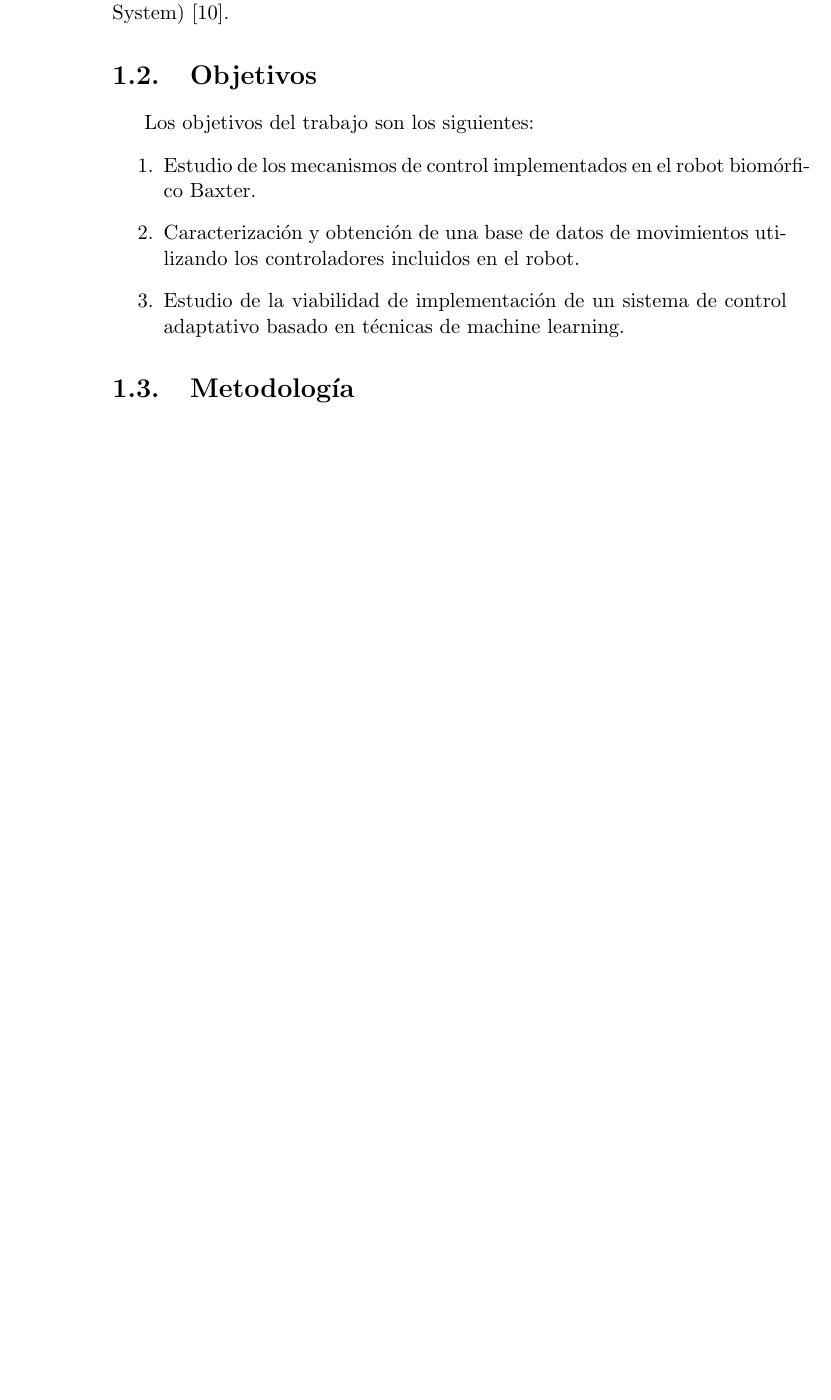
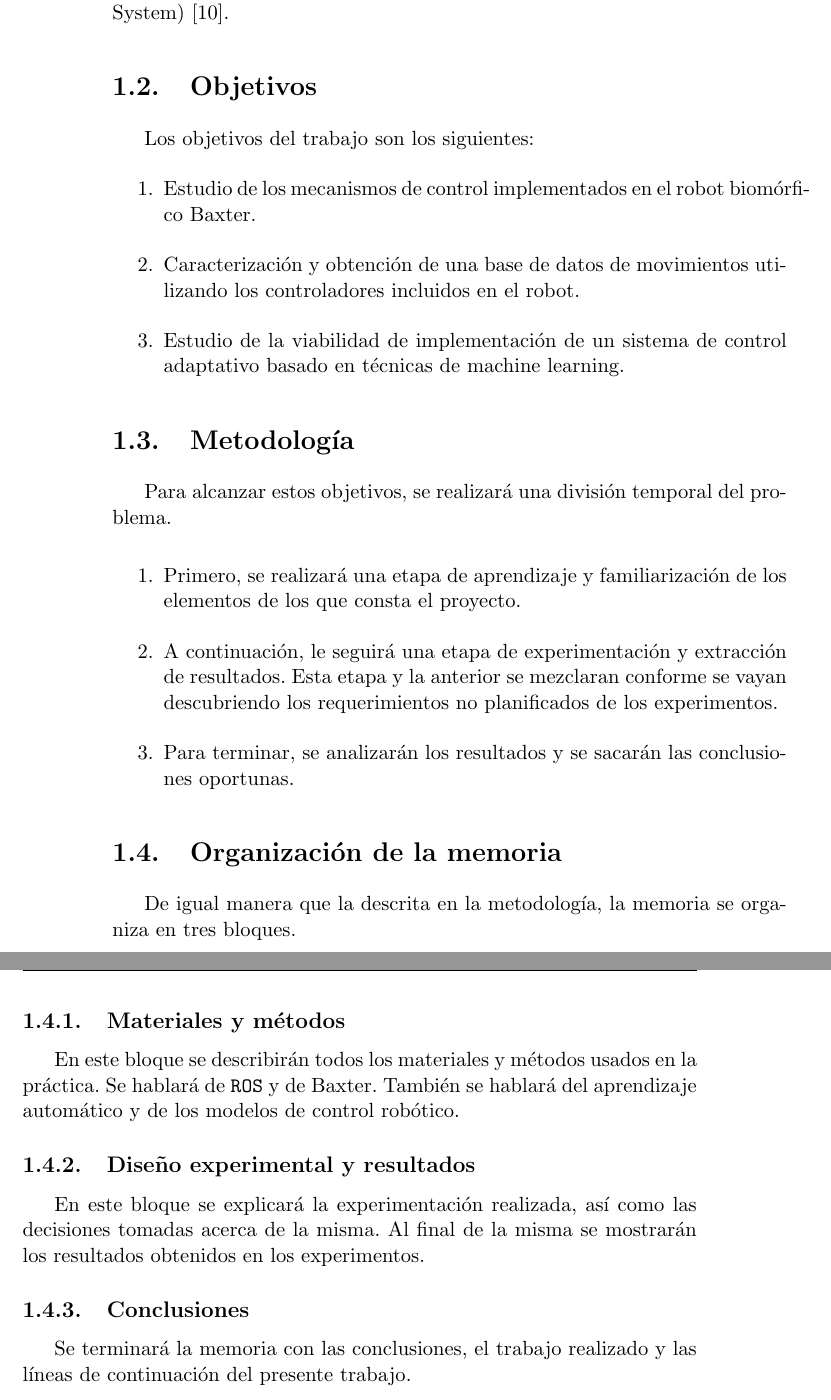
Before and after one commit to juliojesusvizcaino/NeuralController, a LaTeX thesis (report/proyecto.tex, which reads report/capitulos/01_Introduccion.tex): part of page 20 of 71 before the commit and two parts of pages 20 and 21 of 73 after it, the two joined at a grey line, cut so that both start at the same text, the shorter picture padded with empty space. Compiled offline with pdfLaTeX.

Commit message:
Finish introduction chapter

```diff
--- a/report/capitulos/01_Introduccion.tex
+++ b/report/capitulos/01_Introduccion.tex
@@ -22,19 +22,23 @@ Los objetivos del trabajo son los siguientes:
 	\item Estudio de la viabilidad de implementación de un sistema de control adaptativo basado en técnicas de machine learning.
 \end{enumerate}
 \section{Metodología}
+Para alcanzar estos objetivos, se realizará una división temporal del problema.
 
-%antecedentes
-%estado del arte
-%describir el problema
-%-----------------------------------------------------------------
-%Yo diría que la estructura de la memoria se corresponde más o menos con lo que piden. No veo más problema en ello. Quizás faltaría la última parte de la introducción
-%
-%"Se concluirá esta sección
-%con el alcance de la memoria, de tal manera que el lector pueda hacerse
-%una idea del contenido posterior de la misma."
-%
-%Pero vaya, eso es rápido. Un párrafo explicando de lo que se habla en cada apartado de los que pone en el índice.
-%
-%-------------------------------------------------------------------------------------------
-%
-%Así que acuérdate de poner ese párrafo en la introducción explicando de lo que se habla en cada apartado de los que pone en el índice, para que el lector se haga una idea del contenido de la memoria.
+\begin{enumerate}
+	\item  Primero, se realizará una etapa de aprendizaje y familiarización de los elementos de los que consta el proyecto.
+
+	\item  A continuación, le seguirá una etapa de experimentación y extracción de resultados. Esta etapa y la anterior se mezclaran conforme se vayan descubriendo los requerimientos no planificados de los experimentos.
+
+	\item  Para terminar, se analizarán los resultados y se sacarán las conclusiones oportunas.
+\end{enumerate}
+\section{Organización de la memoria}
+De igual manera que la descrita en la metodología, la memoria se organiza en tres bloques.
+
+\subsection{Materiales y métodos}
+En este bloque se describirán todos los materiales y métodos usados en la práctica. Se hablará de \texttt{ROS} y de Baxter. También se hablará del aprendizaje automático y de los modelos de control robótico.
+
+\subsection{Diseño experimental y resultados}
+En este bloque se explicará la experimentación realizada, así como las decisiones tomadas acerca de la misma. Al final de la misma se mostrarán los resultados obtenidos en los experimentos.
+
+\subsection{Conclusiones}
+Se terminará la memoria con las conclusiones, el trabajo realizado y las líneas de continuación del presente trabajo.
```
Also changed, not shown: report/proyecto.pdf.
